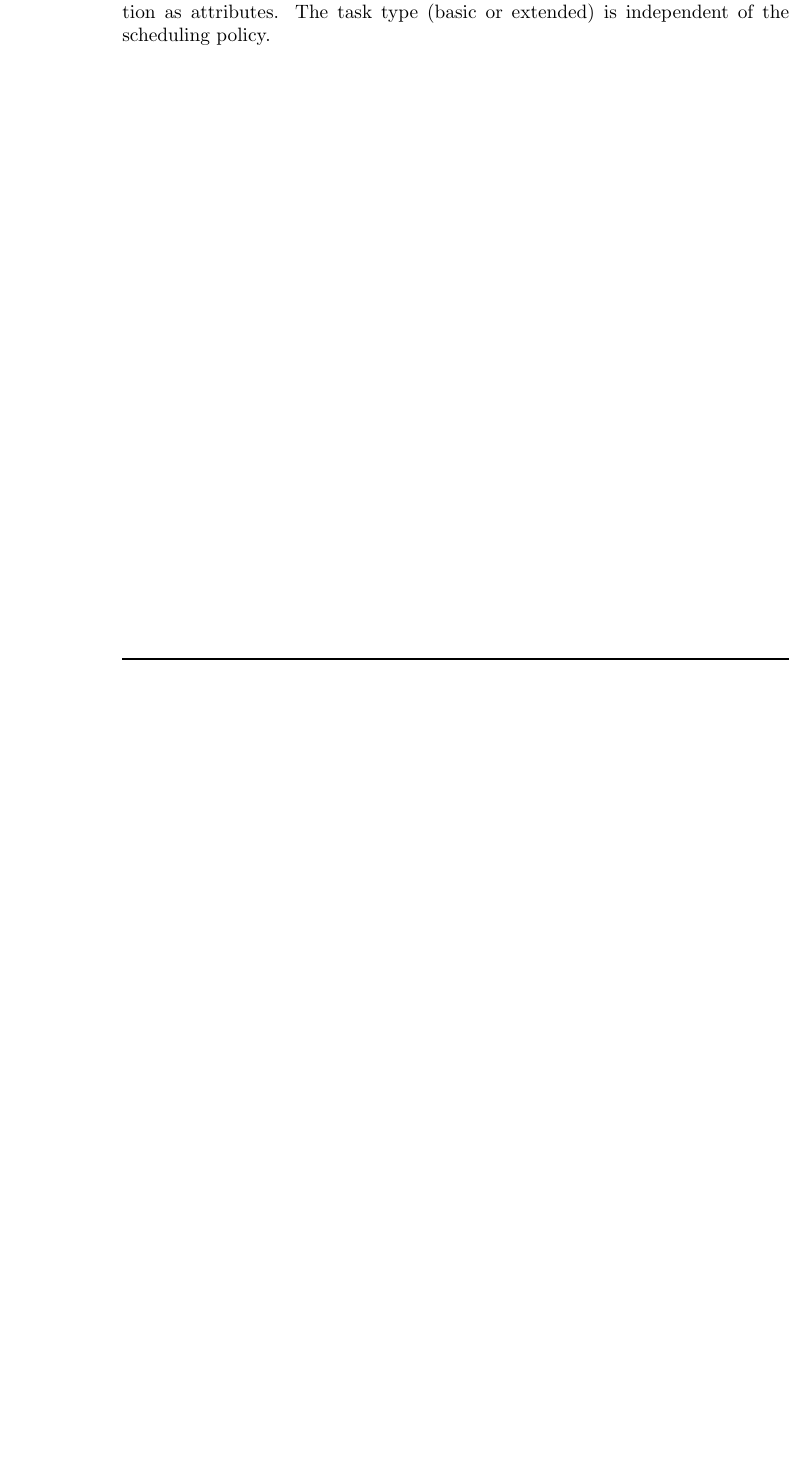
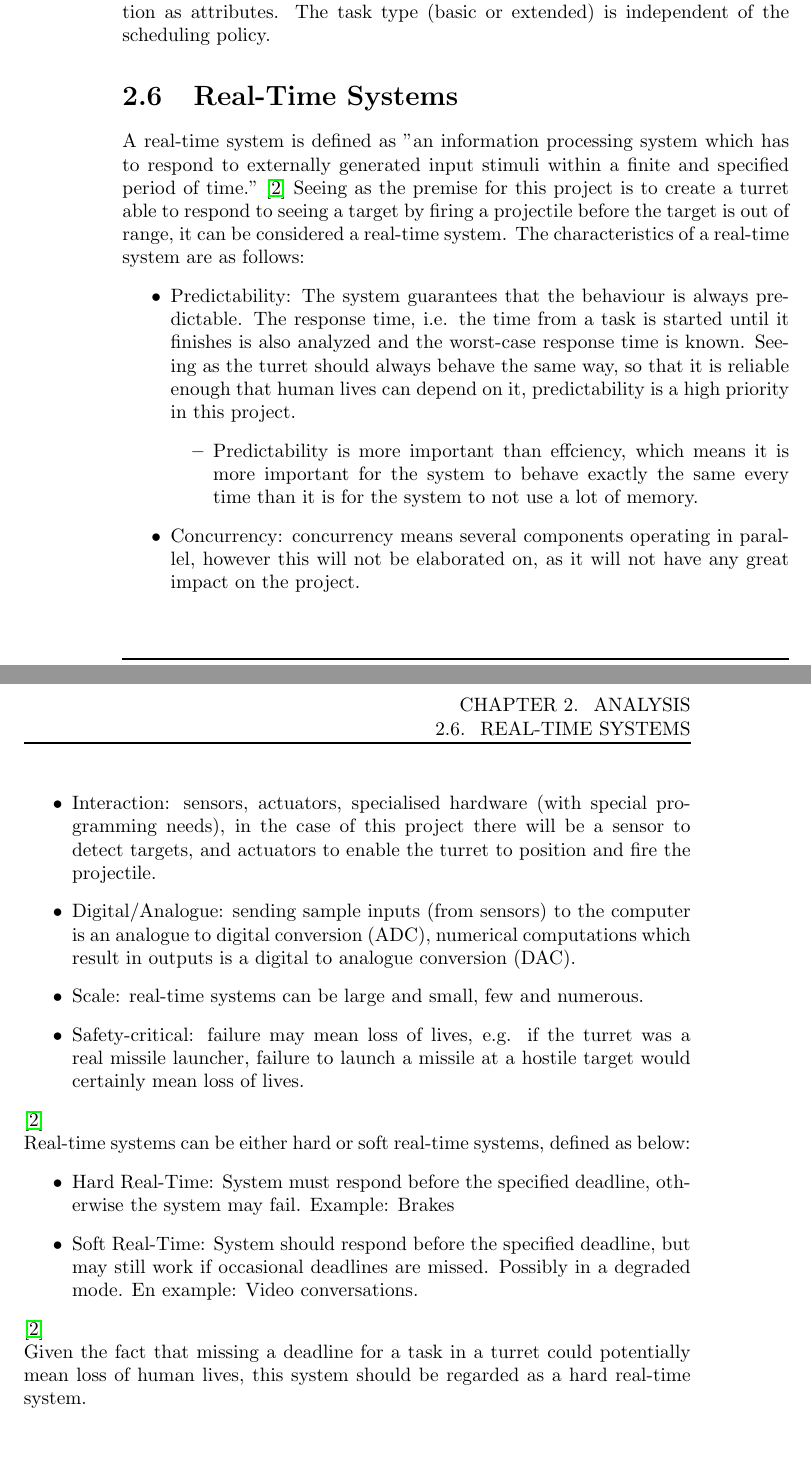
Before and after one commit to Ezphares/sw501e12, a LaTeX thesis (report/master.tex, which reads report/tex/analysis/real_time_systems.tex): part of page 14 of 25 before the commit and two parts of pages 14 and 15 of 27 after it, the two joined at a grey line, cut so that both start at the same text, the shorter picture padded with empty space. Compiled offline with pdfLaTeX.

Commit message:
added section on real-time systems to analysis

```diff
--- /dev/null
+++ b/report/tex/analysis/real_time_systems.tex
@@ -0,0 +1,22 @@
+\section{Real-Time Systems}
+
+A real-time system is defined as "an information processing system which has to respond to externally generated input stimuli within a finite and specified period of time." \citep{realtime} Seeing as the premise for this project is to create a turret able to respond to seeing a target by firing a projectile before the target is out of range, it can be considered a real-time system. The characteristics of a real-time system are as follows:
+\begin{itemize}
+	\item Predictability: The system guarantees that the behaviour is always predictable. The response time, i.e. the time from a task is started until it finishes is also analyzed and the worst-case response time is known. Seeing as the turret should always behave the same way, so that it is reliable enough that human lives can depend on it, predictability is a high priority in this project.
+		\begin{itemize}
+			\item Predictability is more important than effciency, which means it is more important for the system to behave exactly the same every time than it is for the system to not use a lot of memory.
+		\end{itemize}
+	\item Concurrency: concurrency means several components operating in parallel, however this will not be elaborated on, as it will not have any great impact on the project.
+	\item Interaction: sensors, actuators, specialised hardware (with special programming needs), in the case of this project there will be a sensor to detect targets, and actuators to enable the turret to position and fire the projectile.
+	\item Digital/Analogue: sending sample inputs (from sensors) to the computer is an analogue to digital conversion (ADC), numerical computations which result in outputs is a digital to analogue conversion (DAC).
+	\item Scale: real-time systems can be large and small, few and numerous.
+	\item Safety-critical: failure may mean loss of lives, e.g. if the turret was a real missile launcher, failure to launch a missile at a hostile target would certainly mean loss of lives.
+\end{itemize}\citep{realtime}
+
+Real-time systems can be either hard or soft real-time systems, defined as below:
+\begin{itemize}
+\item Hard Real-Time: System must respond before the specified deadline, otherwise the system may fail. Example: Brakes
+\item Soft Real-Time: System should respond before the specified deadline, but may still work if occasional deadlines are missed. Possibly in a degraded mode. En example: Video conversations.
+\end{itemize}\citep{realtime}
+
+Given the fact that missing a deadline for a task in a turret could potentially mean loss of human lives, this system should be regarded as a hard real-time system.
```
Also changed, not shown: report/bib/bibliography.bib (+8 -0 lines), report/tex/analysis/chapter.tex (+2 -0 lines).
